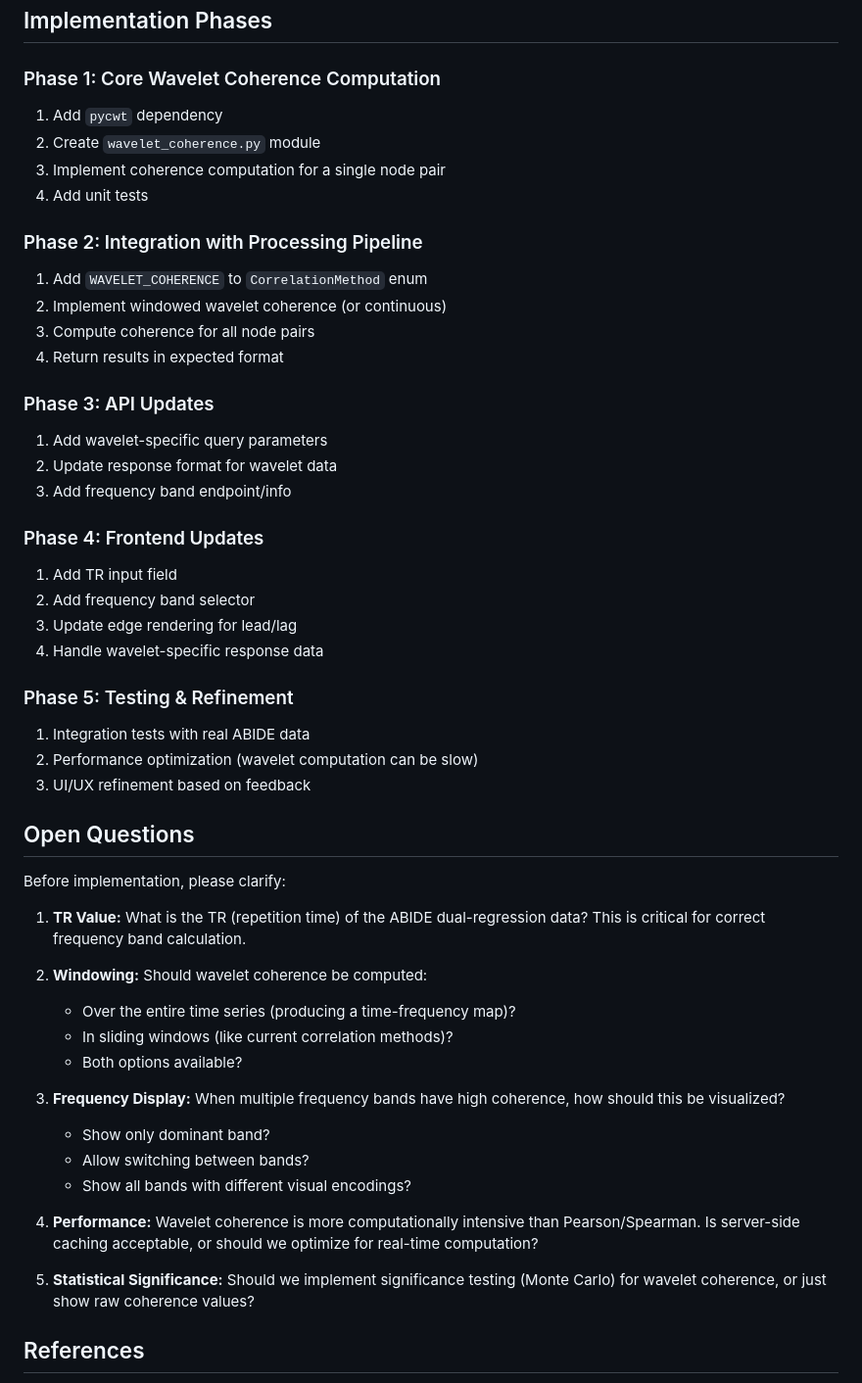
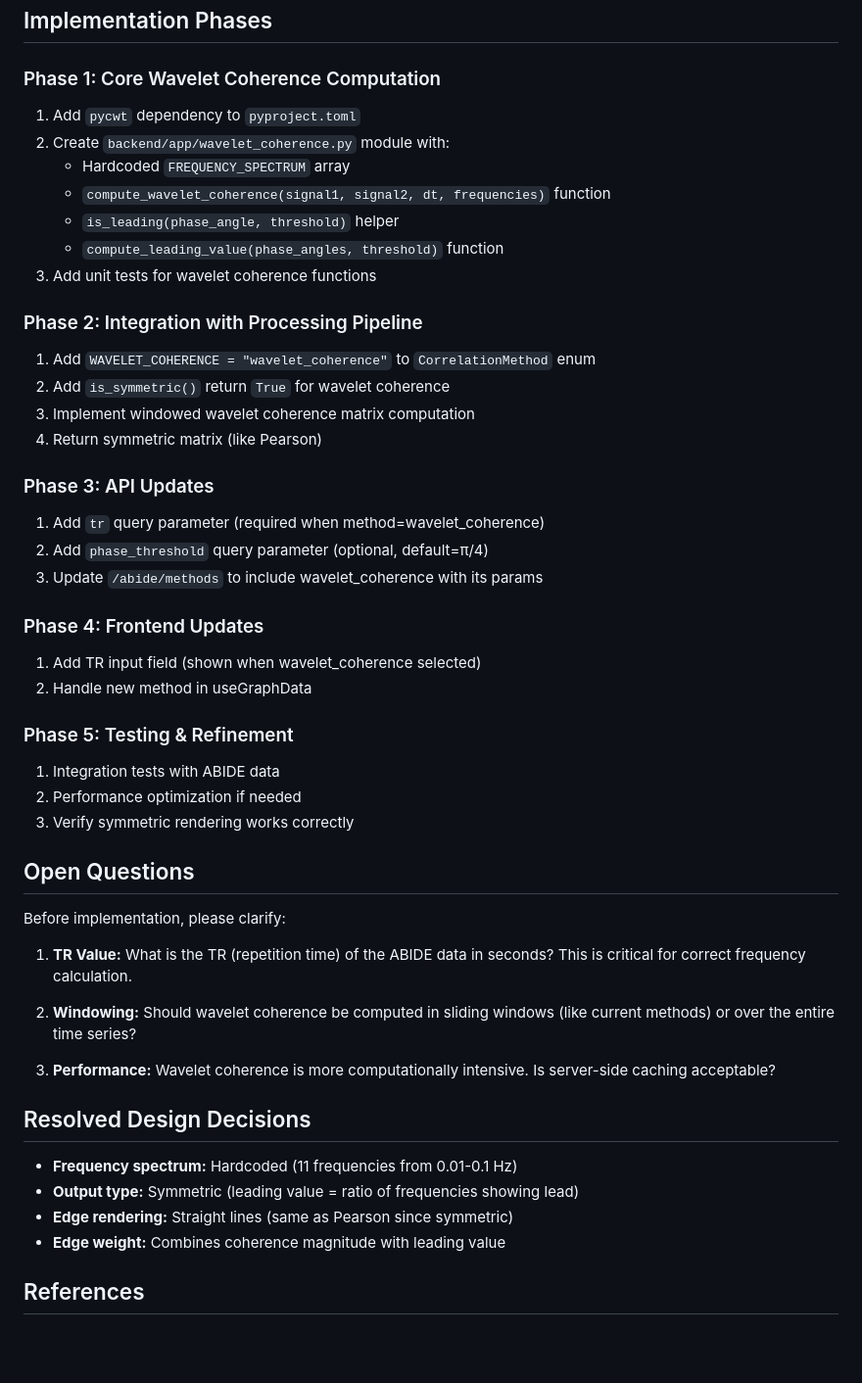
Before and after one commit to DanielEliad/brainviz, a Markdown page: docs/wavelet-coherence-plan.md, the part around one of its changes. Shown at 98% size. Rendered like a GitHub page; blank space fills up the shorter version.

```diff
--- a/docs/wavelet-coherence-plan.md
+++ b/docs/wavelet-coherence-plan.md
@@ -343,52 +424,50 @@ dependencies = [
 ## Implementation Phases
 
 ### Phase 1: Core Wavelet Coherence Computation
-1. Add `pycwt` dependency
-2. Create `wavelet_coherence.py` module
-3. Implement coherence computation for a single node pair
-4. Add unit tests
+1. Add `pycwt` dependency to `pyproject.toml`
+2. Create `backend/app/wavelet_coherence.py` module with:
+   - Hardcoded `FREQUENCY_SPECTRUM` array
+   - `compute_wavelet_coherence(signal1, signal2, dt, frequencies)` function
+   - `is_leading(phase_angle, threshold)` helper
+   - `compute_leading_value(phase_angles, threshold)` function
+3. Add unit tests for wavelet coherence functions
 
 ### Phase 2: Integration with Processing Pipeline
-1. Add `WAVELET_COHERENCE` to `CorrelationMethod` enum
-2. Implement windowed wavelet coherence (or continuous)
-3. Compute coherence for all node pairs
-4. Return results in expected format
+1. Add `WAVELET_COHERENCE = "wavelet_coherence"` to `CorrelationMethod` enum
+2. Add `is_symmetric()` return `True` for wavelet coherence
+3. Implement windowed wavelet coherence matrix computation
+4. Return symmetric matrix (like Pearson)
 
 ### Phase 3: API Updates
-1. Add wavelet-specific query parameters
-2. Update response format for wavelet data
-3. Add frequency band endpoint/info
+1. Add `tr` query parameter (required when method=wavelet_coherence)
+2. Add `phase_threshold` query parameter (optional, default=π/4)
+3. Update `/abide/methods` to include wavelet_coherence with its params
 
 ### Phase 4: Frontend Updates
-1. Add TR input field
-2. Add frequency band selector
-3. Update edge rendering for lead/lag
-4. Handle wavelet-specific response data
+1. Add TR input field (shown when wavelet_coherence selected)
+2. Handle new method in useGraphData
 
 ### Phase 5: Testing & Refinement
-1. Integration tests with real ABIDE data
-2. Performance optimization (wavelet computation can be slow)
-3. UI/UX refinement based on feedback
+1. Integration tests with ABIDE data
+2. Performance optimization if needed
+3. Verify symmetric rendering works correctly
 
 ## Open Questions
 
 Before implementation, please clarify:
 
-1. **TR Value:** What is the TR (repetition time) of the ABIDE dual-regression data? This is critical for correct frequency band calculation.
+1. **TR Value:** What is the TR (repetition time) of the ABIDE data in seconds? This is critical for correct frequency calculation.
 
-2. **Windowing:** Should wavelet coherence be computed:
-   - Over the entire time series (producing a time-frequency map)?
-   - In sliding windows (like current correlation methods)?
-   - Both options available?
+2. **Windowing:** Should wavelet coherence be computed in sliding windows (like current methods) or over the entire time series?
 
-3. **Frequency Display:** When multiple frequency bands have high coherence, how should this be visualized?
-   - Show only dominant band?
-   - Allow switching between bands?
-   - Show all bands with different visual encodings?
+3. **Performance:** Wavelet coherence is more computationally intensive. Is server-side caching acceptable?
 
-4. **Performance:** Wavelet coherence is more computationally intensive than Pearson/Spearman. Is server-side caching acceptable, or should we optimize for real-time computation?
+## Resolved Design Decisions
 
-5. **Statistical Significance:** Should we implement significance testing (Monte Carlo) for wavelet coherence, or just show raw coherence values?
+- **Frequency spectrum:** Hardcoded (11 frequencies from 0.01-0.1 Hz)
+- **Output type:** Symmetric (leading value = ratio of frequencies showing lead)
+- **Edge rendering:** Straight lines (same as Pearson since symmetric)
+- **Edge weight:** Combines coherence magnitude with leading value
 
 ## References
 
```
Also changed, not shown: other parts of docs/wavelet-coherence-plan.md (+156 -75 lines).
